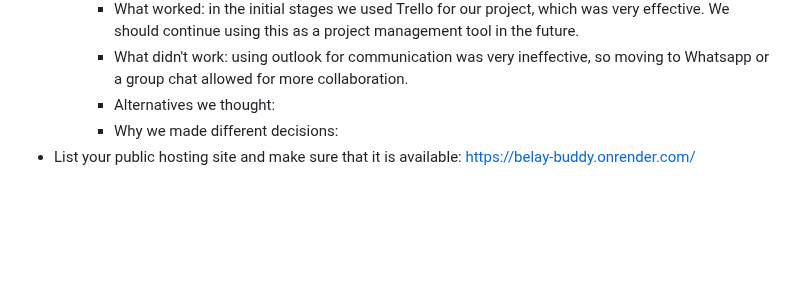
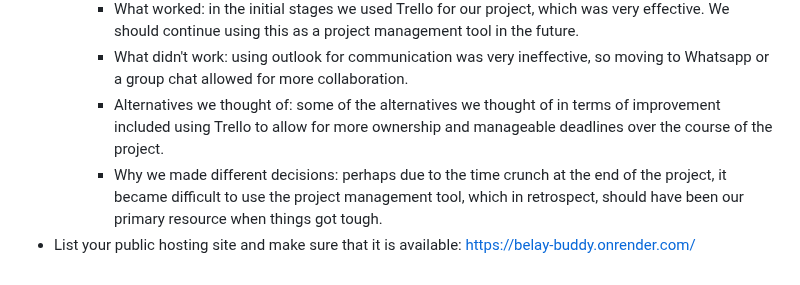
Before and after one commit to avery-mr/burndownForWhat, a Markdown page: FINAL_REPORT.md, the part around the change. Drawn GitHub-style; blank space fills up the shorter version.

Commit message:
Update FINAL_REPORT.md
Updated final section

```diff
--- a/FINAL_REPORT.md
+++ b/FINAL_REPORT.md
@@ -38,6 +38,6 @@
       * What we'd do differently: perhaps plan and outline the project scope more from start to finish and establish what the milestones are for the coding part of the project (get started earlier).
       * What worked: in the initial stages we used Trello for our project, which was very effective. We should continue using this as a project management tool in the future.
       * What didn't work: using outlook for communication was very ineffective, so moving to Whatsapp or a group chat allowed for more collaboration.
-      * Alternatives we thought:
-      * Why we made different decisions:
+      * Alternatives we thought of: some of the alternatives we thought of in terms of improvement included using Trello to allow for more ownership and manageable deadlines over the course of the project.
+      * Why we made different decisions: perhaps due to the time crunch at the end of the project, it became difficult to use the project management tool, which in retrospect, should have been our primary resource when things got tough.
 * List your public hosting site and make sure that it is available: https://belay-buddy.onrender.com/
```
